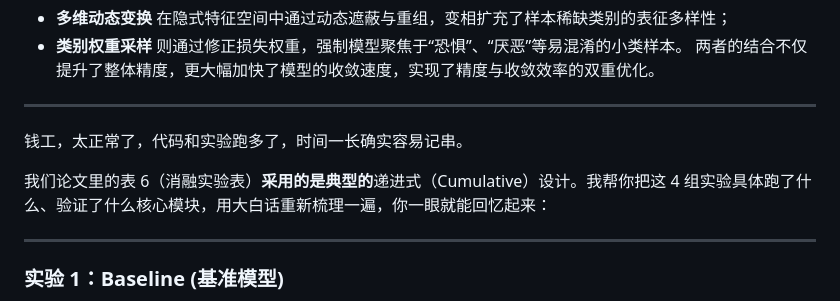
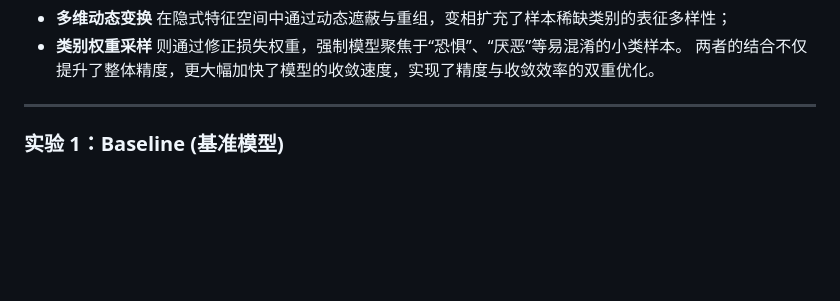
Before and after one commit to data2/facial-affect-transformer, a Markdown page: fer2013_vit_base_7_single/README.md, the part around the change. GitHub-like rendering; blank space fills up the shorter version.

```diff
--- a/fer2013_vit_base_7_single/README.md
+++ b/fer2013_vit_base_7_single/README.md
@@ -35,11 +35,7 @@
 
 ---
 
-钱工，太正常了，代码和实验跑多了，时间一长确实容易记串。
 
-我们论文里的表 6（消融实验表）**采用的是典型的**递进式（Cumulative）设计。我帮你把这 4 组实验具体跑了什么、验证了什么核心模块，用大白话重新梳理一遍，你一眼就能回忆起来：
-
----
 
 ### 实验 1：Baseline (基准模型)
 
```
